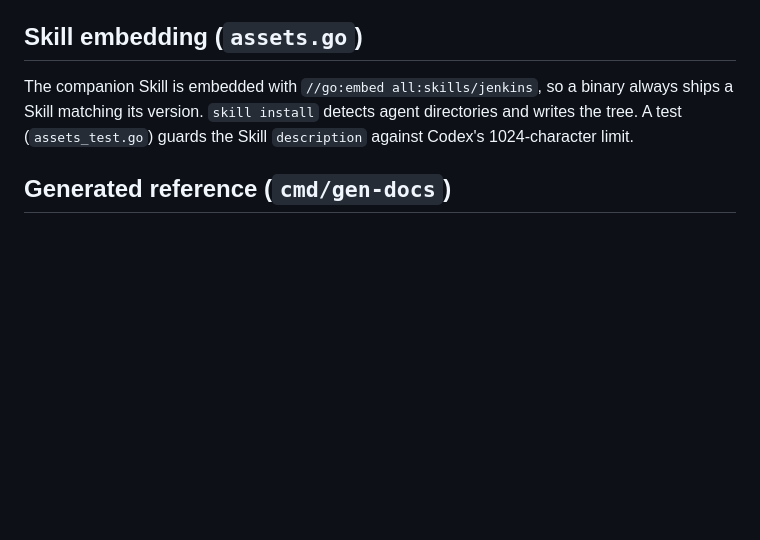
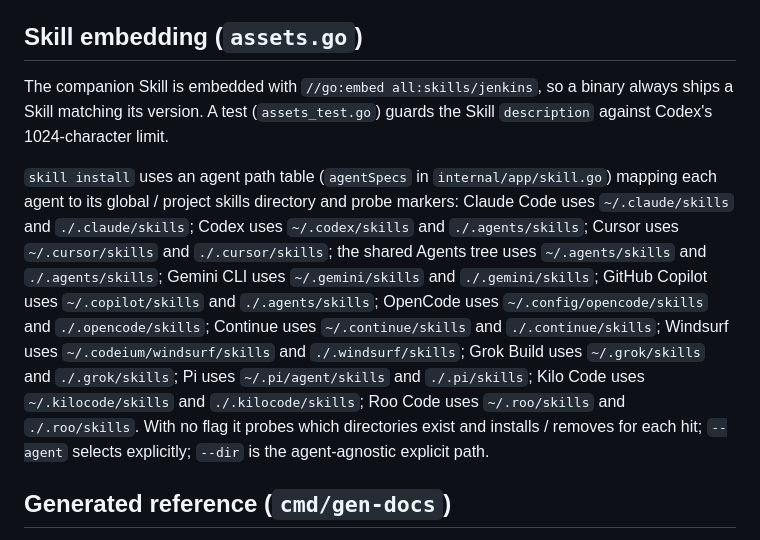
Before and after one commit to AngelMsger/jenkins-cli, a Markdown page: docs/technical-design.md, the part around the change. GitHub-like rendering; blank space fills up the shorter version.

```diff
--- a/docs/technical-design.md
+++ b/docs/technical-design.md
@@ -139,9 +139,14 @@ elapsed time.
 ## Skill embedding (`assets.go`)
 
 The companion Skill is embedded with `//go:embed all:skills/jenkins`, so a binary
-always ships a Skill matching its version. `skill install` detects agent
-directories and writes the tree. A test (`assets_test.go`) guards the Skill
-`description` against Codex's 1024-character limit.
+always ships a Skill matching its version. A test (`assets_test.go`) guards the
+Skill `description` against Codex's 1024-character limit.
+
+`skill install` uses an agent path table (`agentSpecs` in
+`internal/app/skill.go`) mapping each agent to its global / project skills
+directory and probe markers: Claude Code uses `~/.claude/skills` and `./.claude/skills`; Codex uses `~/.codex/skills` and `./.agents/skills`; Cursor uses `~/.cursor/skills` and `./.cursor/skills`; the shared Agents tree uses `~/.agents/skills` and `./.agents/skills`; Gemini CLI uses `~/.gemini/skills` and `./.gemini/skills`; GitHub Copilot uses `~/.copilot/skills` and `./.agents/skills`; OpenCode uses `~/.config/opencode/skills` and `./.opencode/skills`; Continue uses `~/.continue/skills` and `./.continue/skills`; Windsurf uses `~/.codeium/windsurf/skills` and `./.windsurf/skills`; Grok Build uses `~/.grok/skills` and `./.grok/skills`; Pi uses `~/.pi/agent/skills` and `./.pi/skills`; Kilo Code uses `~/.kilocode/skills` and `./.kilocode/skills`; Roo Code uses `~/.roo/skills` and `./.roo/skills`. With no flag it
+probes which directories exist and installs / removes for each hit;
+`--agent` selects explicitly; `--dir` is the agent-agnostic explicit path.
 
 ## Generated reference (`cmd/gen-docs`)
 
```
Also changed, not shown: README.md (+1 -1 lines), docs/installation.md (+8 -3 lines).
